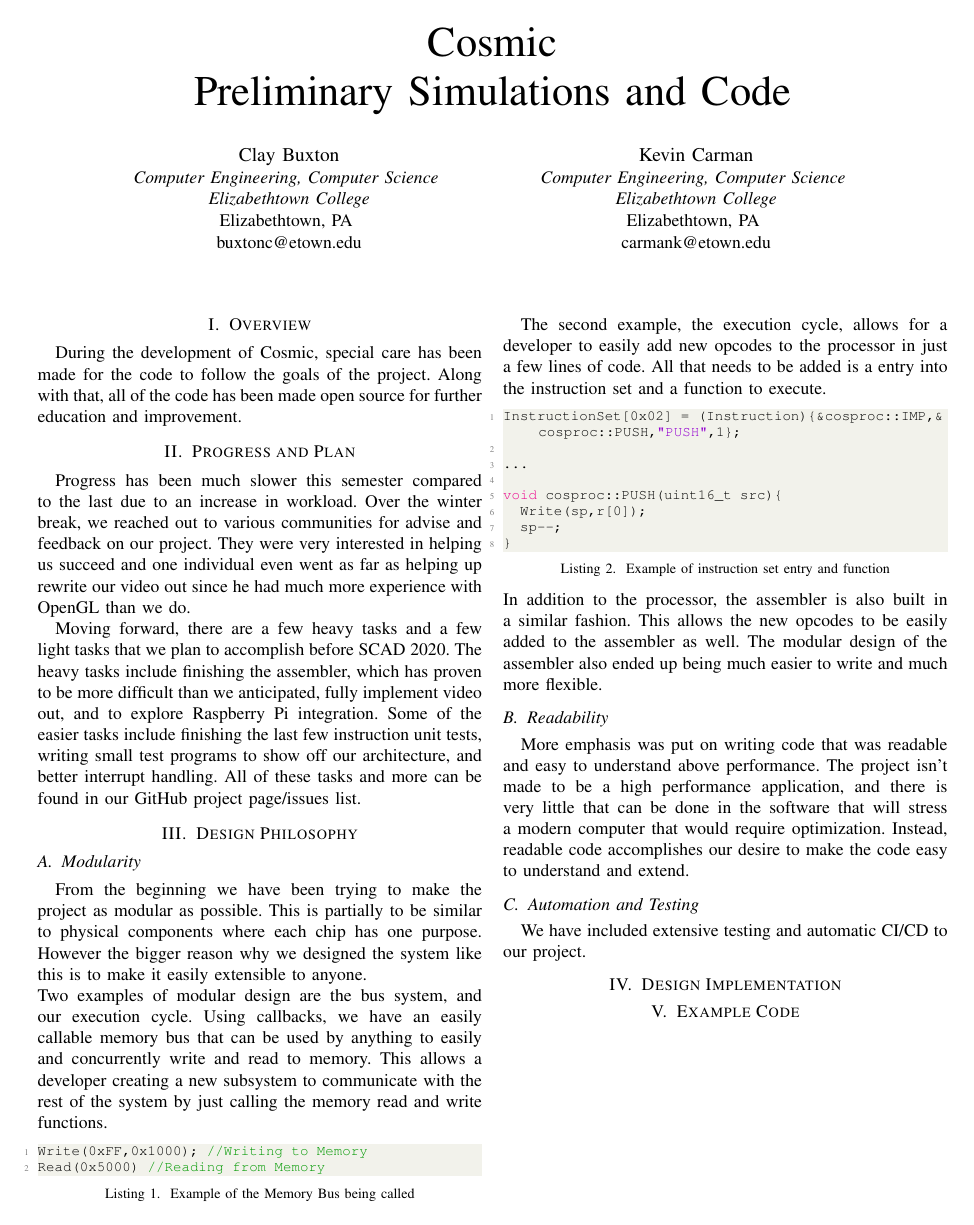
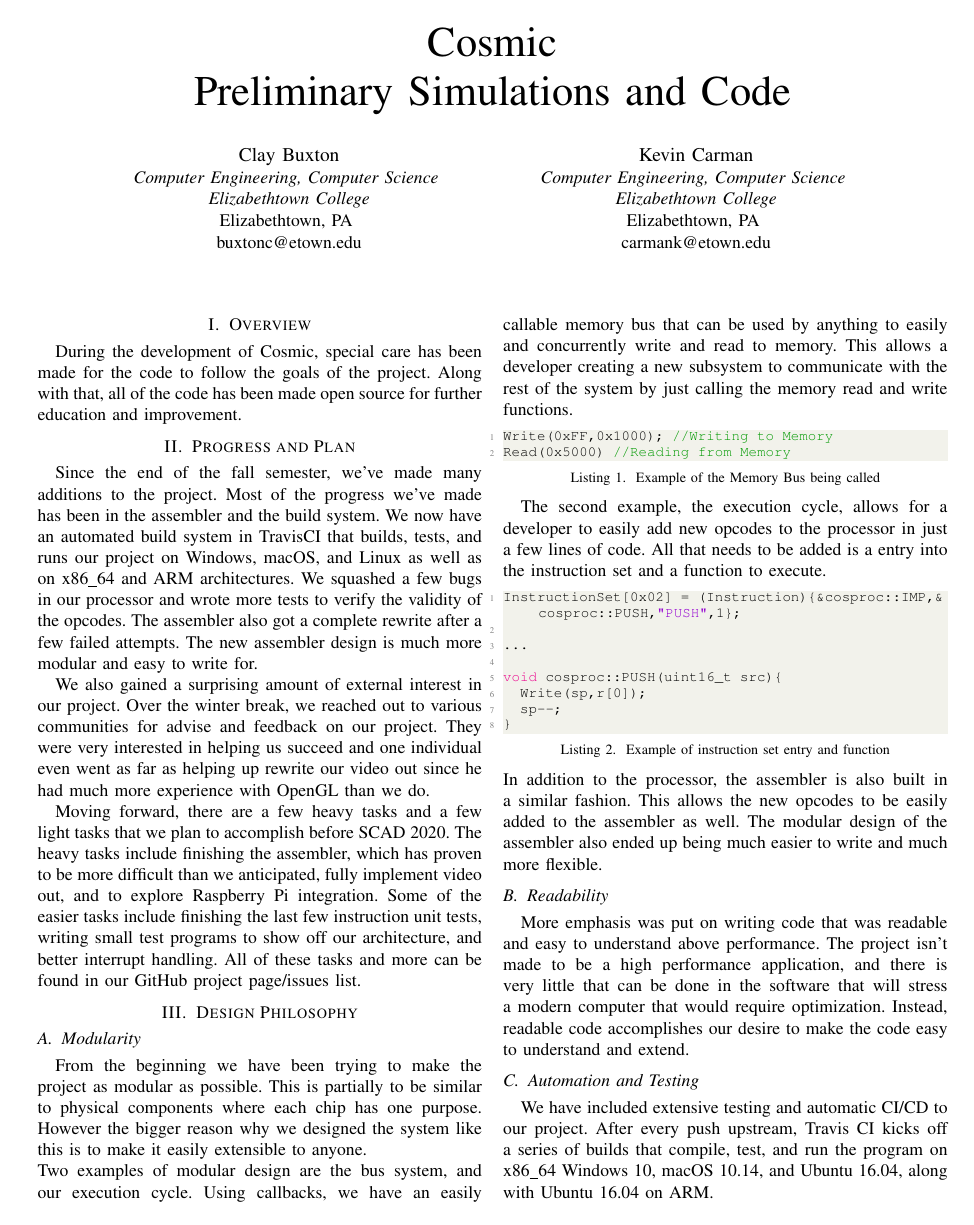
Before and after one commit to clbx/Cosmic, a LaTeX paper (doc/Preliminary Simulations and Code.tex): the whole page before the commit and page 1 of 2 after it. Compiled offline with pdfLaTeX.

Commit message:
Update Preliminary Simulations and Code.tex

```diff
--- a/doc/Preliminary Simulations and Code.tex
+++ b/doc/Preliminary Simulations and Code.tex
@@ -69,7 +69,9 @@ carmank@etown.edu}
 During the development of Cosmic, special care has been made for the code to follow the goals of the project. Along with that, all of the code has been made open source for further education and improvement.
 
 \section{Progress and Plan}
-Progress has been much slower this semester compared to the last due to an increase in workload. Over the winter break, we reached out to various communities for advise and feedback on our project. They were very interested in helping us succeed and one individual even went as far as helping up rewrite our video out since he had much more experience with OpenGL than we do.
+Since the end of the fall semester, we've made many additions to the project. Most of the progress we've made has been in the assembler and the build system. We now have an automated build system in TravisCI that builds, tests, and runs our project on Windows, macOS, and Linux as well as on x86\_64 and ARM architectures. We squashed a few bugs in our processor and wrote more tests to verify the validity of the opcodes. The assembler also got a complete rewrite after a few failed attempts. The new assembler design is much more modular and easy to write for.
+
+We also gained a surprising amount of external interest in our project. Over the winter break, we reached out to various communities for advise and feedback on our project. They were very interested in helping us succeed and one individual even went as far as helping up rewrite our video out since he had much more experience with OpenGL than we do.
 
 Moving forward, there are a few heavy tasks and a few light tasks that we plan to accomplish before SCAD 2020. The heavy tasks include finishing the assembler, which has proven to be more difficult than we anticipated, fully implement video out, and to explore Raspberry Pi integration. Some of the easier tasks include finishing the last few instruction unit tests, writing small test programs to show off our architecture, and better interrupt handling. All of these tasks and more can be found in our GitHub project page/issues list.
 
@@ -101,7 +103,7 @@ More emphasis was put on writing code that was readable and easy to understand a
 
 \subsection{Automation and Testing}
 
-We have included extensive testing and automatic CI/CD to our project.
+We have included extensive testing and automatic CI/CD to our project. After every push upstream, Travis CI kicks off a series of builds that compile, test, and run the program on x86\_64 Windows 10, macOS 10.14, and Ubuntu 16.04, along with Ubuntu 16.04 on ARM.
 
 
 \section{Design Implementation}
```
